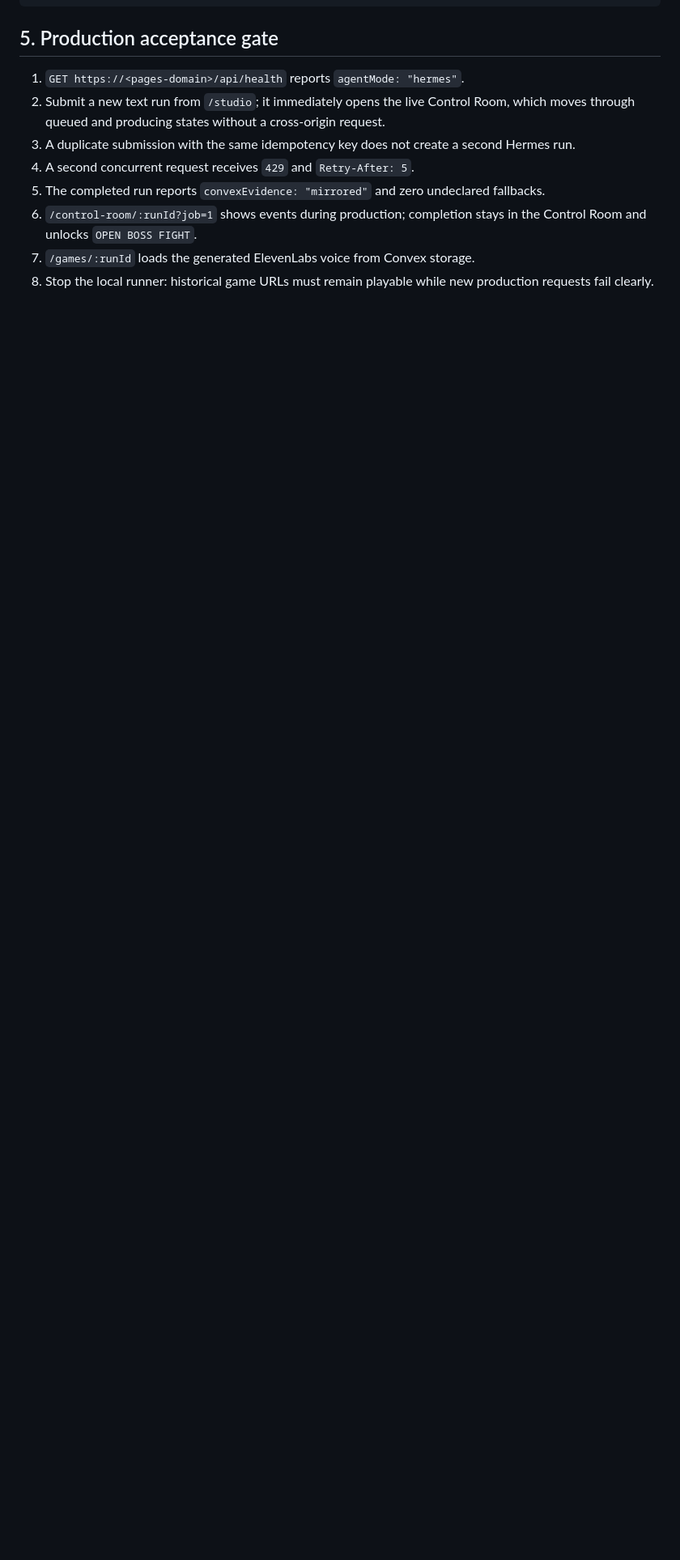
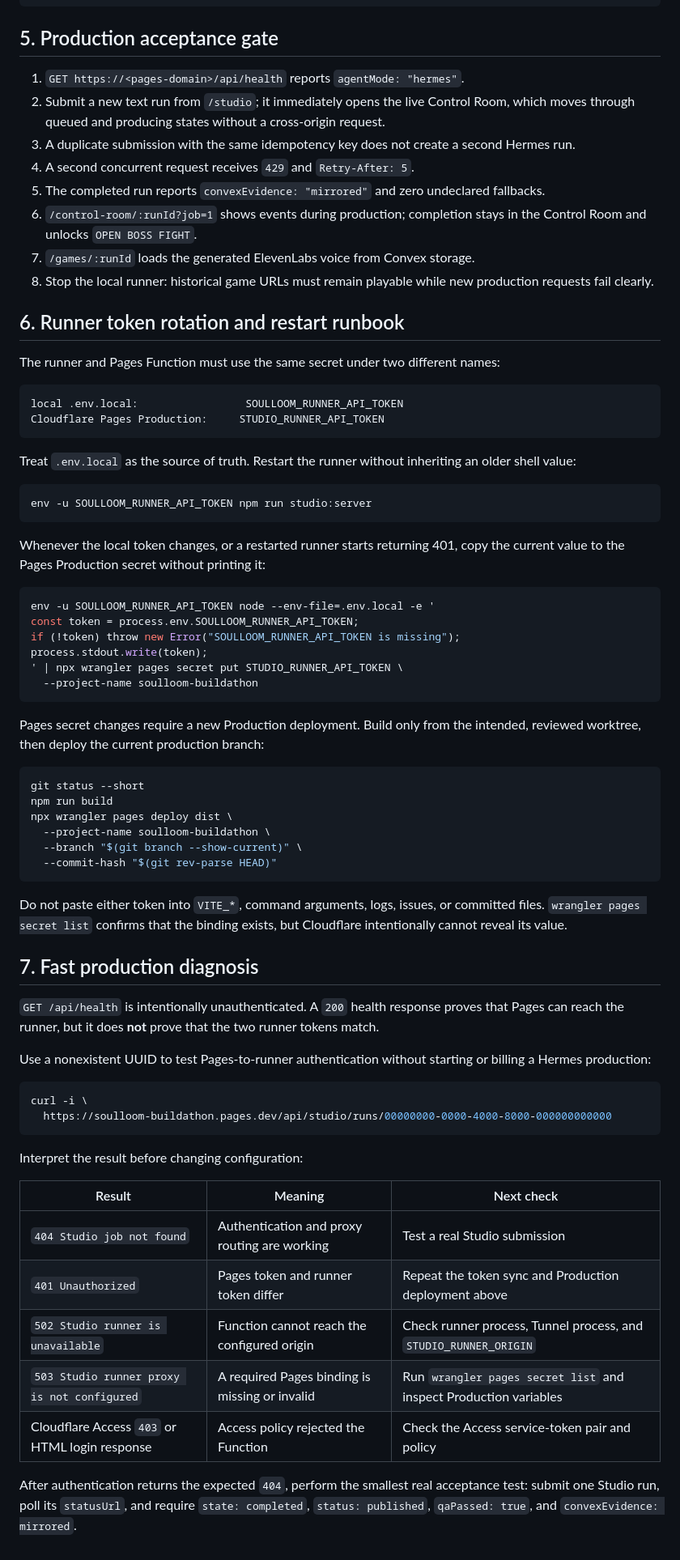
Before and after one commit to IvanMiao/hermes-huildathon-darksouls, a Markdown page: CLOUDFLARE_DEPLOYMENT.md, the part around the change. Shown at 81% size. Drawn GitHub-style; blank space fills up the shorter version.

Commit message:
docs: add Cloudflare auth troubleshooting runbook

````diff
--- a/CLOUDFLARE_DEPLOYMENT.md
+++ b/CLOUDFLARE_DEPLOYMENT.md
@@ -102,3 +102,77 @@ npx wrangler pages dev dist
 7. `/games/:runId` loads the generated ElevenLabs voice from Convex storage.
 8. Stop the local runner: historical game URLs must remain playable while new
    production requests fail clearly.
+
+## 6. Runner token rotation and restart runbook
+
+The runner and Pages Function must use the same secret under two different
+names:
+
+```text
+local .env.local:                 SOULLOOM_RUNNER_API_TOKEN
+Cloudflare Pages Production:     STUDIO_RUNNER_API_TOKEN
+```
+
+Treat `.env.local` as the source of truth. Restart the runner without inheriting
+an older shell value:
+
+```bash
+env -u SOULLOOM_RUNNER_API_TOKEN npm run studio:server
+```
+
+Whenever the local token changes, or a restarted runner starts returning 401,
+copy the current value to the Pages Production secret without printing it:
+
+```bash
+env -u SOULLOOM_RUNNER_API_TOKEN node --env-file=.env.local -e '
+const token = process.env.SOULLOOM_RUNNER_API_TOKEN;
+if (!token) throw new Error("SOULLOOM_RUNNER_API_TOKEN is missing");
+process.stdout.write(token);
+' | npx wrangler pages secret put STUDIO_RUNNER_API_TOKEN \
+  --project-name soulloom-buildathon
+```
+
+Pages secret changes require a new Production deployment. Build only from the
+intended, reviewed worktree, then deploy the current production branch:
+
+```bash
+git status --short
+npm run build
+npx wrangler pages deploy dist \
+  --project-name soulloom-buildathon \
+  --branch "$(git branch --show-current)" \
+  --commit-hash "$(git rev-parse HEAD)"
+```
+
+Do not paste either token into `VITE_*`, command arguments, logs, issues, or
+committed files. `wrangler pages secret list` confirms that the binding exists,
+but Cloudflare intentionally cannot reveal its value.
+
+## 7. Fast production diagnosis
+
+`GET /api/health` is intentionally unauthenticated. A `200` health response
+proves that Pages can reach the runner, but it does **not** prove that the two
+runner tokens match.
+
+Use a nonexistent UUID to test Pages-to-runner authentication without starting
+or billing a Hermes production:
+
+```bash
+curl -i \
+  https://soulloom-buildathon.pages.dev/api/studio/runs/00000000-0000-4000-8000-000000000000
+```
+
+Interpret the result before changing configuration:
+
+| Result | Meaning | Next check |
+|---|---|---|
+| `404 Studio job not found` | Authentication and proxy routing are working | Test a real Studio submission |
+| `401 Unauthorized` | Pages token and runner token differ | Repeat the token sync and Production deployment above |
+| `502 Studio runner is unavailable` | Function cannot reach the configured origin | Check runner process, Tunnel process, and `STUDIO_RUNNER_ORIGIN` |
+| `503 Studio runner proxy is not configured` | A required Pages binding is missing or invalid | Run `wrangler pages secret list` and inspect Production variables |
+| Cloudflare Access `403` or HTML login response | Access policy rejected the Function | Check the Access service-token pair and policy |
+
+After authentication returns the expected `404`, perform the smallest real
+acceptance test: submit one Studio run, poll its `statusUrl`, and require
+`state: completed`, `status: published`, `qaPassed: true`, and
+`convexEvidence: mirrored`.
````
